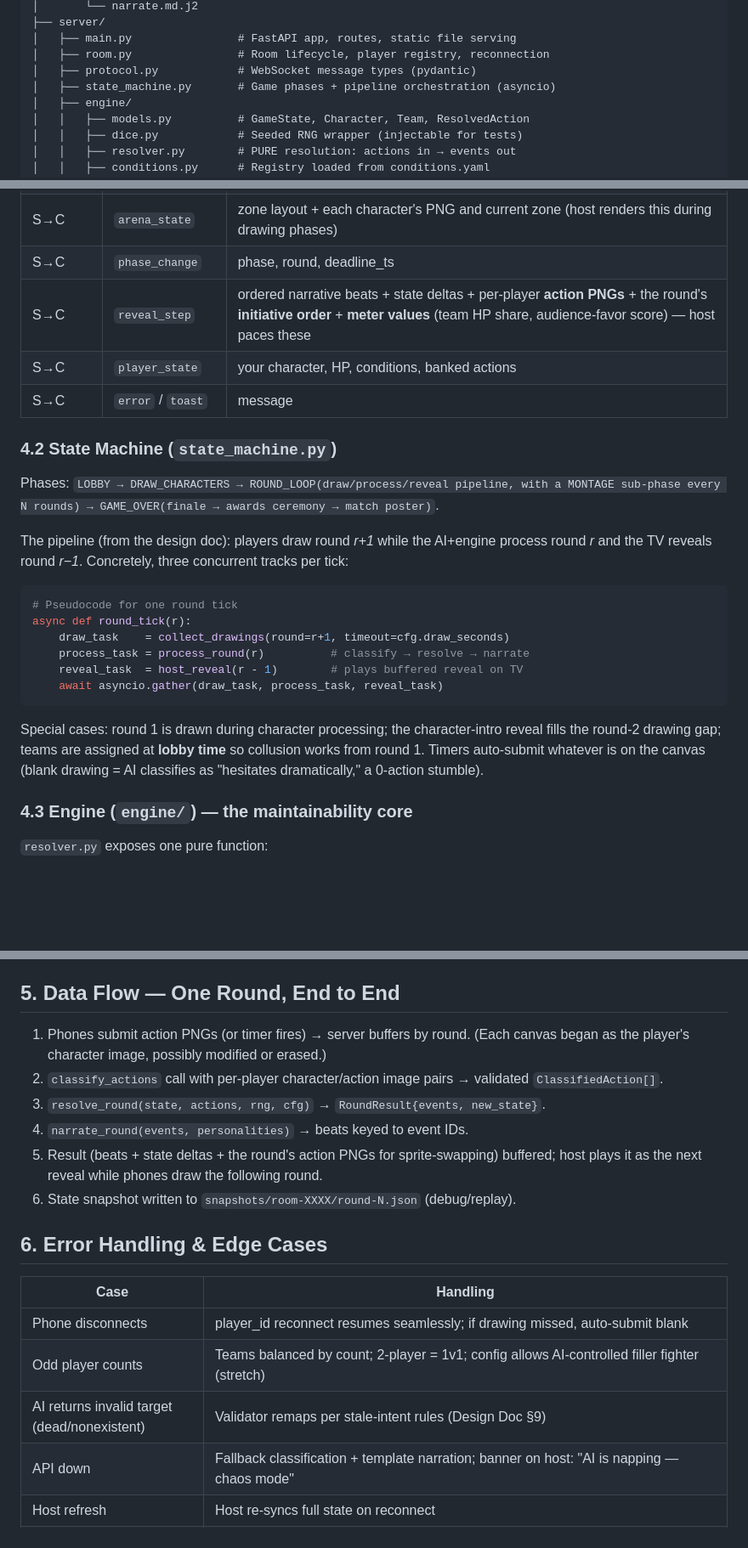
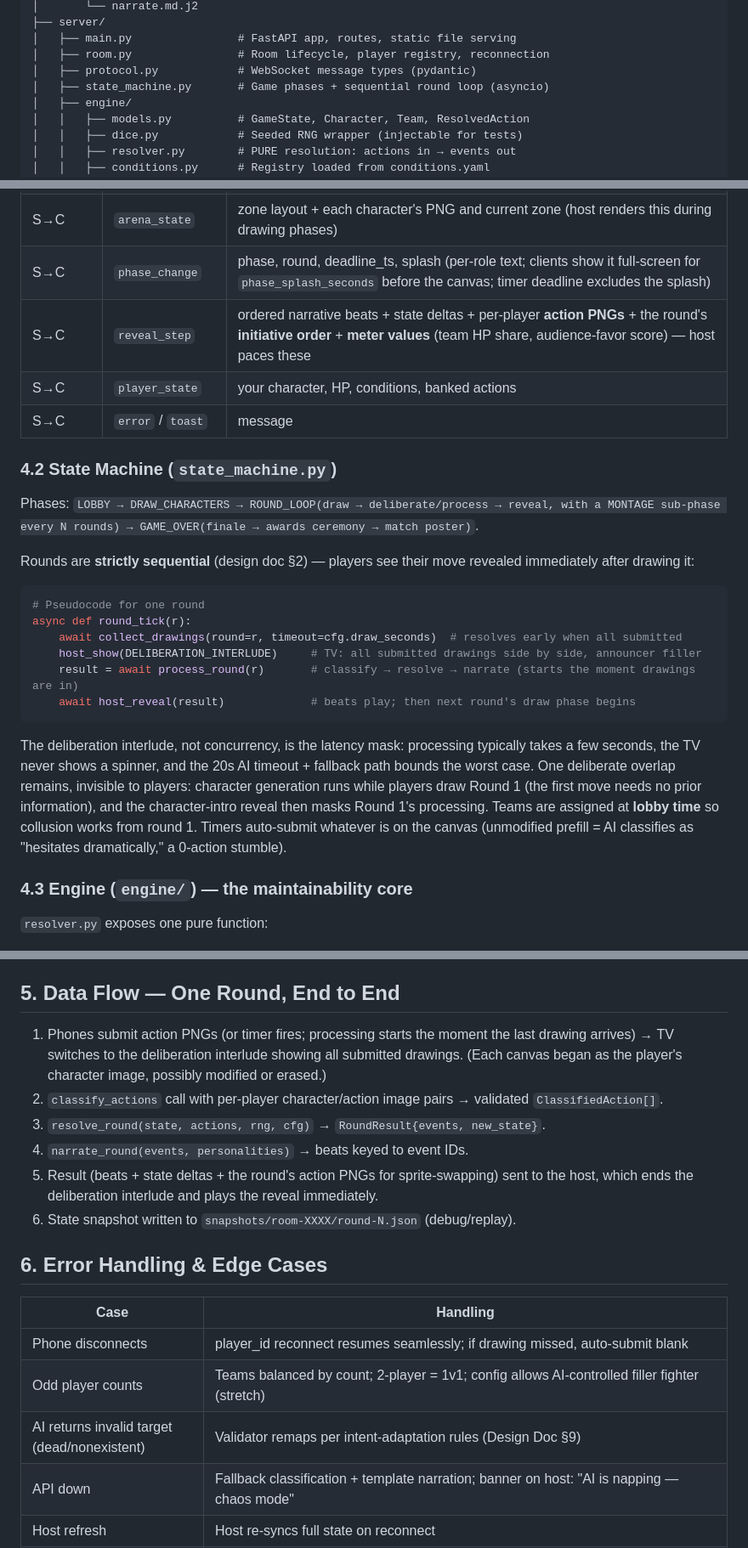
Before and after one commit to hueney78/all-time-battle, a Markdown page: ARCHITECTURE.md, 3 parts joined by grey strips. Shown at 85% size. Rendered like a GitHub page; blank space fills up the shorter version.

````diff
--- a/ARCHITECTURE.md
+++ b/ARCHITECTURE.md
@@ -58,7 +58,7 @@ doodle-brawl/
 │   ├── main.py                # FastAPI app, routes, static file serving
 │   ├── room.py                # Room lifecycle, player registry, reconnection
 │   ├── protocol.py            # WebSocket message types (pydantic)
-│   ├── state_machine.py       # Game phases + pipeline orchestration (asyncio)
+│   ├── state_machine.py       # Game phases + sequential round loop (asyncio)
 │   ├── engine/
 │   │   ├── models.py          # GameState, Character, Team, ResolvedAction
 │   │   ├── dice.py            # Seeded RNG wrapper (injectable for tests)
@@ -99,26 +99,26 @@ Message catalog (subset):
 | C→S | `submit_hint` | character hint word/phrase (creation phase) |
 | S→C | `canvas_init` | your character PNG — preloaded onto the action canvas each round (also powers the "restore character" button client-side) |
 | S→C | `arena_state` | zone layout + each character's PNG and current zone (host renders this during drawing phases) |
-| S→C | `phase_change` | phase, round, deadline_ts |
+| S→C | `phase_change` | phase, round, deadline_ts, splash (per-role text; clients show it full-screen for `phase_splash_seconds` before the canvas; timer deadline excludes the splash) |
 | S→C | `reveal_step` | ordered narrative beats + state deltas + per-player **action PNGs** + the round's **initiative order** + **meter values** (team HP share, audience-favor score) — host paces these |
 | S→C | `player_state` | your character, HP, conditions, banked actions |
 | S→C | `error` / `toast` | message |
 
 ### 4.2 State Machine (`state_machine.py`)
-Phases: `LOBBY → DRAW_CHARACTERS → ROUND_LOOP(draw/process/reveal pipeline, with a MONTAGE sub-phase every N rounds) → GAME_OVER(finale → awards ceremony → match poster)`.
+Phases: `LOBBY → DRAW_CHARACTERS → ROUND_LOOP(draw → deliberate/process → reveal, with a MONTAGE sub-phase every N rounds) → GAME_OVER(finale → awards ceremony → match poster)`.
 
-The pipeline (from the design doc): players draw round *r+1* while the AI+engine process round *r* and the TV reveals round *r−1*. Concretely, three concurrent tracks per tick:
+Rounds are **strictly sequential** (design doc §2) — players see their move revealed immediately after drawing it:
 
 ```python
-# Pseudocode for one round tick
+# Pseudocode for one round
 async def round_tick(r):
-    draw_task    = collect_drawings(round=r+1, timeout=cfg.draw_seconds)
-    process_task = process_round(r)          # classify → resolve → narrate
-    reveal_task  = host_reveal(r - 1)        # plays buffered reveal on TV
-    await asyncio.gather(draw_task, process_task, reveal_task)
+    await collect_drawings(round=r, timeout=cfg.draw_seconds)  # resolves early when all submitted
+    host_show(DELIBERATION_INTERLUDE)     # TV: all submitted drawings side by side, announcer filler
+    result = await process_round(r)       # classify → resolve → narrate (starts the moment drawings are in)
+    await host_reveal(result)             # beats play; then next round's draw phase begins
 ```
 
-Special cases: round 1 is drawn during character processing; the character-intro reveal fills the round-2 drawing gap; teams are assigned at **lobby time** so collusion works from round 1. Timers auto-submit whatever is on the canvas (blank drawing = AI classifies as "hesitates dramatically," a 0-action stumble).
+The deliberation interlude, not concurrency, is the latency mask: processing typically takes a few seconds, the TV never shows a spinner, and the 20s AI timeout + fallback path bounds the worst case. One deliberate overlap remains, invisible to players: character generation runs while players draw Round 1 (the first move needs no prior information), and the character-intro reveal then masks Round 1's processing. Teams are assigned at **lobby time** so collusion works from round 1. Timers auto-submit whatever is on the canvas (unmodified prefill = AI classifies as "hesitates dramatically," a 0-action stumble).
 
 ### 4.3 Engine (`engine/`) — the maintainability core
 `resolver.py` exposes one pure function:
@@ -157,11 +157,11 @@ Reliability rules:
 
 ## 5. Data Flow — One Round, End to End
 
-1. Phones submit action PNGs (or timer fires) → server buffers by round. (Each canvas began as the player's character image, possibly modified or erased.)
+1. Phones submit action PNGs (or timer fires; processing starts the moment the last drawing arrives) → TV switches to the deliberation interlude showing all submitted drawings. (Each canvas began as the player's character image, possibly modified or erased.)
 2. `classify_actions` call with per-player character/action image pairs → validated `ClassifiedAction[]`.
 3. `resolve_round(state, actions, rng, cfg)` → `RoundResult{events, new_state}`.
 4. `narrate_round(events, personalities)` → beats keyed to event IDs.
-5. Result (beats + state deltas + the round's action PNGs for sprite-swapping) buffered; host plays it as the next reveal while phones draw the following round.
+5. Result (beats + state deltas + the round's action PNGs for sprite-swapping) sent to the host, which ends the deliberation interlude and plays the reveal immediately.
 6. State snapshot written to `snapshots/room-XXXX/round-N.json` (debug/replay).
 
 ## 6. Error Handling & Edge Cases
@@ -170,7 +170,7 @@ Reliability rules:
 |---|---|
 | Phone disconnects | player_id reconnect resumes seamlessly; if drawing missed, auto-submit blank |
 | Odd player counts | Teams balanced by count; 2-player = 1v1; config allows AI-controlled filler fighter (stretch) |
-| AI returns invalid target (dead/nonexistent) | Validator remaps per stale-intent rules (Design Doc §9) |
+| AI returns invalid target (dead/nonexistent) | Validator remaps per intent-adaptation rules (Design Doc §9) |
 | API down | Fallback classification + template narration; banner on host: "AI is napping — chaos mode" |
 | Host refresh | Host re-syncs full state on reconnect |
 | Inappropriate drawing/hint | AI classification includes `flagged` bool → server substitutes censored sprite and the AI generates a tame replacement name; family-friendly instructions in every prompt (players never type names — the AI names all characters) |
````
Also changed, not shown: other parts of ARCHITECTURE.md (+2 -2 lines), GAME_DESIGN.md (+16 -20 lines), IMPLEMENTATION_PLAN.md (+6 -6 lines).
